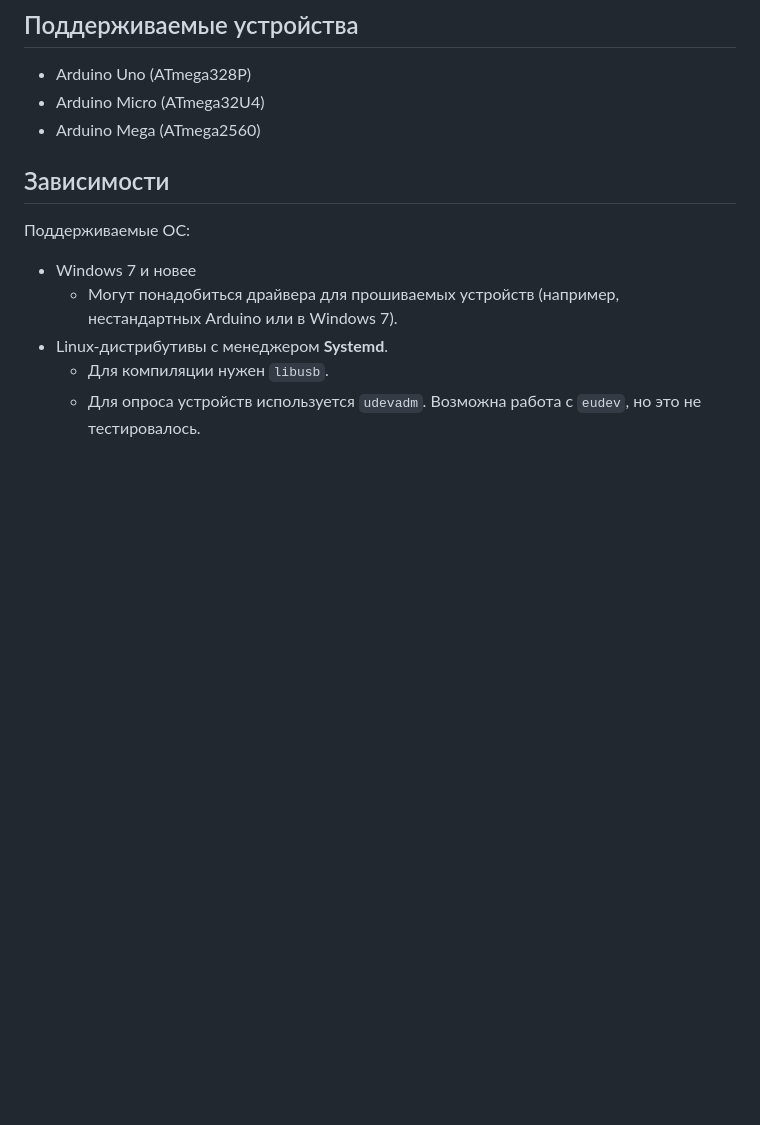
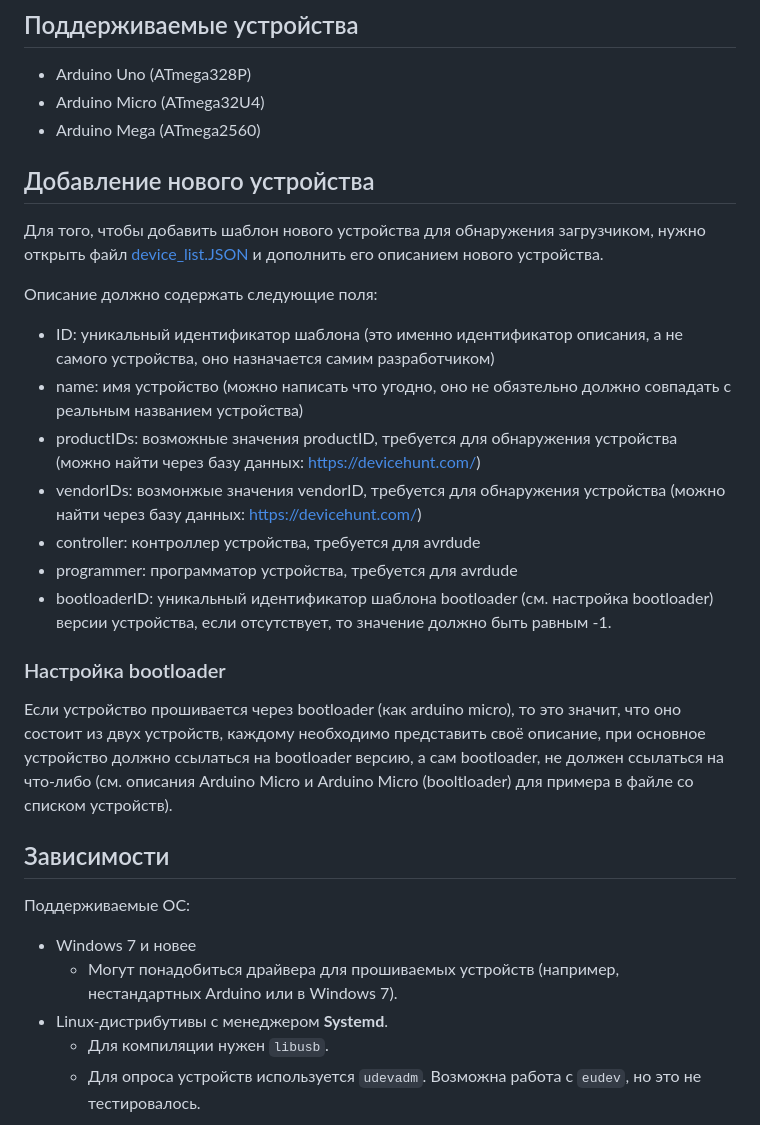
Before and after one commit to kruzhok-team/lapki-flasher, a Markdown page: README.md, the part around the change. GitHub-like rendering; blank space fills up the shorter version.

Commit message:
Инструкция по добавлению устройств

```diff
--- a/README.md
+++ b/README.md
@@ -7,6 +7,22 @@
 - Arduino Uno (ATmega328P)
 - Arduino Micro (ATmega32U4)
 - Arduino Mega (ATmega2560)
+
+## Добавление нового устройства
+
+Для того, чтобы добавить шаблон нового устройства для обнаружения загрузчиком, нужно открыть файл [device_list.JSON](https://github.com/Roundabout1/lapki-flasher/blob/main/src/device_list.JSON) и дополнить его описанием нового устройства.
+
+Описание должно содержать следующие поля:
+- ID: уникальный идентификатор шаблона (это именно идентификатор описания, а не самого устройства, оно назначается самим разработчиком)
+- name: имя устройство (можно написать что угодно, оно не обязтельно должно совпадать с реальным названием устройства)
+- productIDs: возможные значения productID, требуется для обнаружения устройства (можно найти через базу данных: https://devicehunt.com/)
+- vendorIDs: возмонжые значения vendorID, требуется для обнаружения устройства (можно найти через базу данных: https://devicehunt.com/)
+- controller: контроллер устройства, требуется для avrdude
+- programmer: программатор устройства, требуется для avrdude
+- bootloaderID: уникальный идентификатор шаблона bootloader (см. настройка bootloader) версии устройства, если отсутствует, то значение должно быть равным -1.
+
+### Настройка bootloader
+Если устройство прошивается через bootloader (как arduino micro), то это значит, что оно состоит из двух устройств, каждому необходимо представить своё описание, при основное устройство должно ссылаться на bootloader версию, а сам bootloader, не должен ссылаться на что-либо (см. описания Arduino Micro и Arduino Micro (booltloader) для примера в файле со списком устройств).
 
 ## Зависимости
 
```
